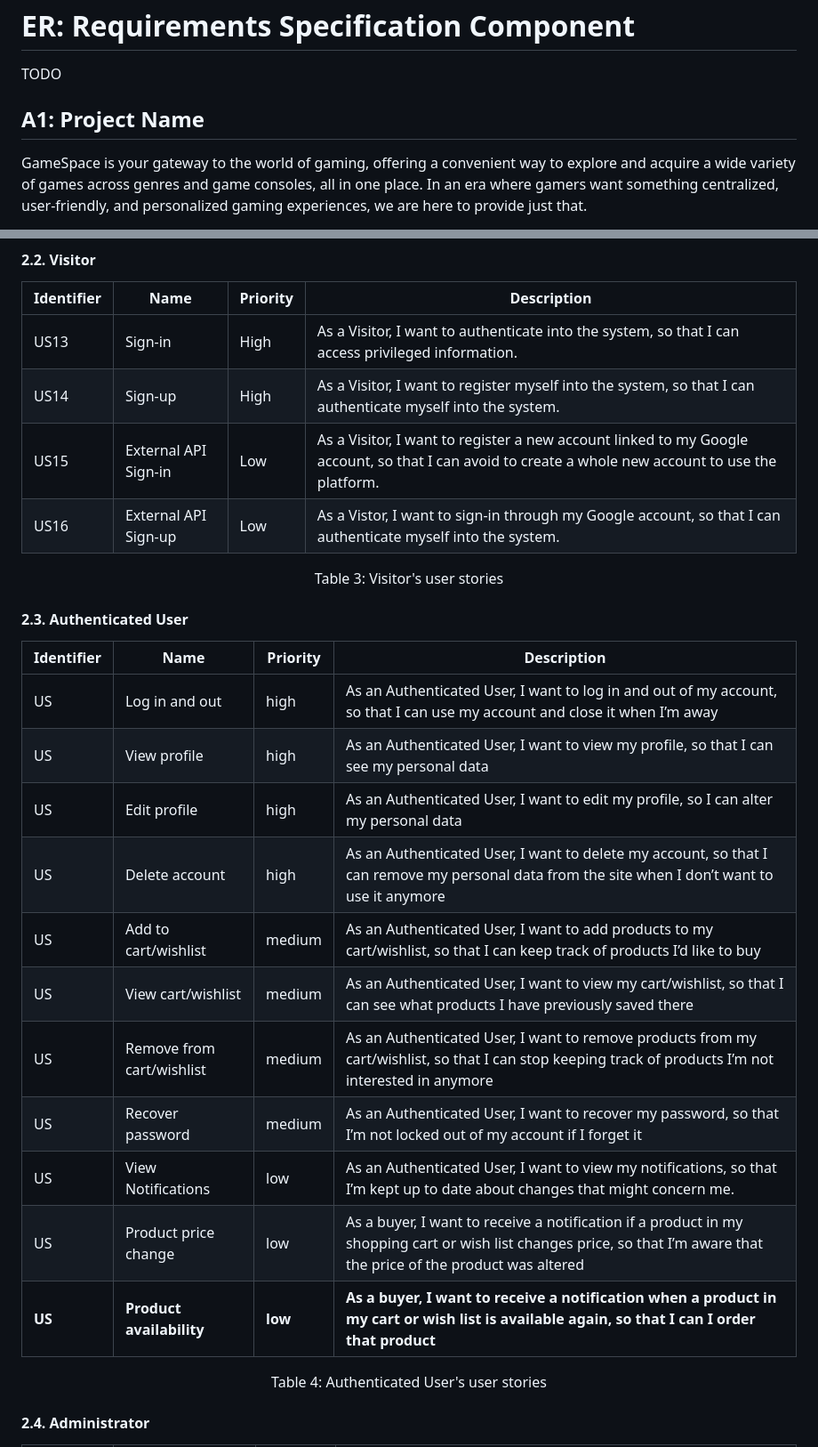
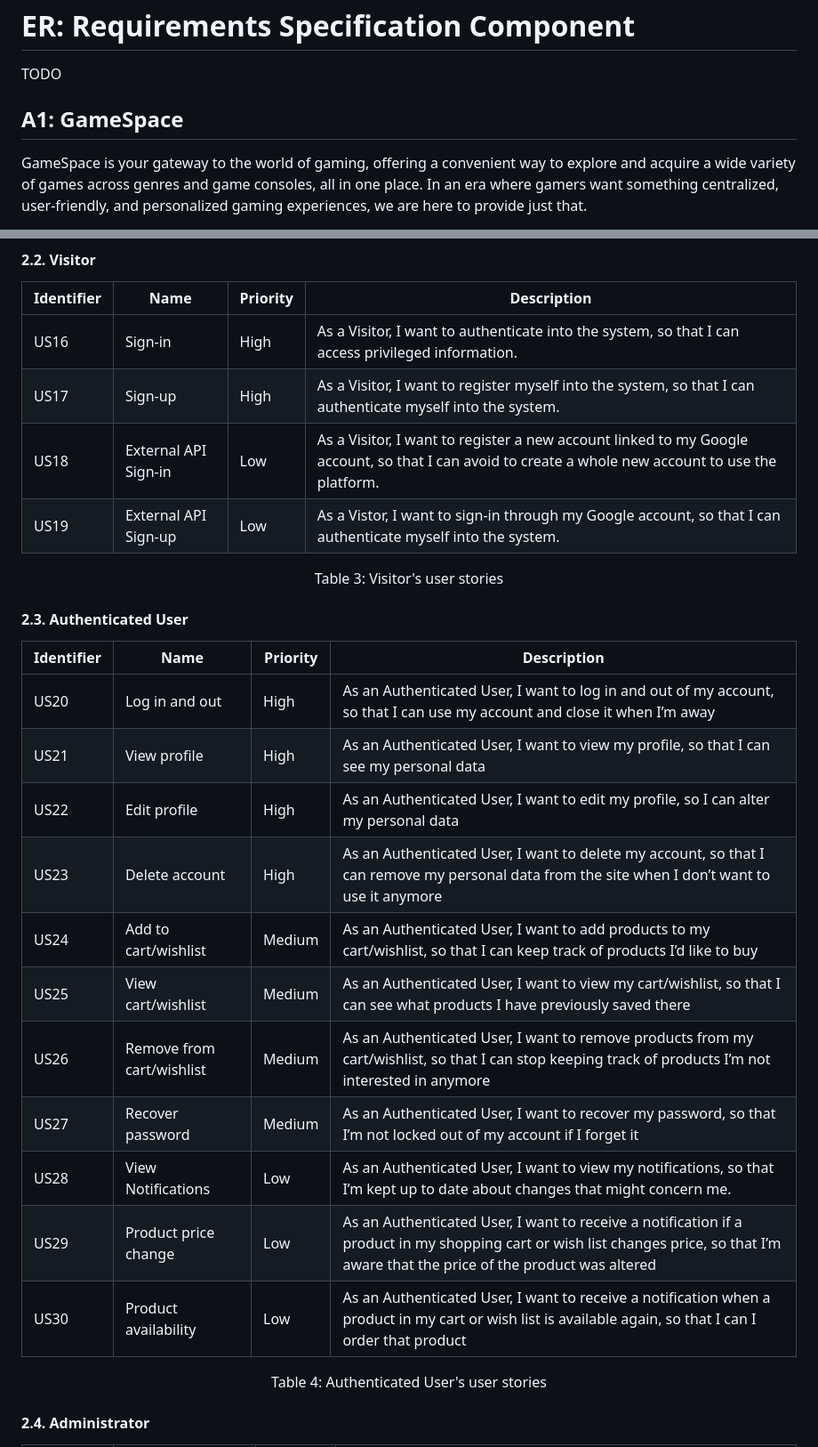
Before and after one commit to Happy-Myers/FEUP-LBAW, a Markdown page: documents/er.md, 2 parts joined by grey strips. Shown at 89% size. GitHub-like rendering.

```diff
--- a/documents/er.md
+++ b/documents/er.md
@@ -2,7 +2,7 @@
 
 TODO
 
-## A1: Project Name
+## A1: GameSpace
 
 GameSpace is your gateway to the world of gaming, offering a convenient way to explore and acquire a wide variety of games across genres and game consoles, all in one place. In an era where gamers want something centralized, user-friendly, and personalized gaming experiences, we are here to provide just that.
 
@@ -63,11 +66,11 @@ This artefact contains the actors and their user stories of this system, with th
 #### 2.2. Visitor
 
 | Identifier | Name | Priority | Description |
-| --- | ----- | --- | --- |
-| US13 | Sign-in | High | As a Visitor, I want to authenticate into the system, so that I can access privileged information. |
-| US14 | Sign-up | High | As a Visitor, I want to register myself into the system, so that I can authenticate myself into the system. |
-| US15 | External API Sign-in | Low | As a Visitor, I want to register a new account linked to my Google account, so that I can avoid to create a whole new account to use the platform.  |
-| US16 | External API Sign-up | Low | As a Vistor, I want to sign-in through my Google account, so that I can authenticate myself into the system. |
+| --- | --- | --- | --- |
+| US16 | Sign-in | High | As a Visitor, I want to authenticate into the system, so that I can access privileged information. |
+| US17 | Sign-up | High | As a Visitor, I want to register myself into the system, so that I can authenticate myself into the system. |
+| US18 | External API Sign-in | Low | As a Visitor, I want to register a new account linked to my Google account, so that I can avoid to create a whole new account to use the platform.  |
+| US19 | External API Sign-up | Low | As a Vistor, I want to sign-in through my Google account, so that I can authenticate myself into the system. |
 
 
 <figcaption align= "center">Table 3: Visitor's user stories</figcaption>
@@ -75,18 +78,18 @@ This artefact contains the actors and their user stories of this system, with th
 #### 2.3. Authenticated User
 
 | Identifier | Name | Priority | Description |
-| --- | ---- | --- | --- |
-| US | Log in and out | high | As an Authenticated User, I want to log in and out of my account, so that I can use my account and close it when I’m away |
-| US | View profile | high | As an Authenticated User, I want to view my profile, so that I can see my personal data |
-| US | Edit profile | high | As an Authenticated User, I want to edit my profile, so I can alter my personal data |
-| US | Delete account | high | As an Authenticated User, I want to delete my account, so that I can remove my personal data from the site when I don’t want to use it anymore |
-| US | Add to cart/wishlist | medium | As an Authenticated User, I want to add products to my cart/wishlist, so that I can keep track of products I’d like to buy |
-| US | View cart/wishlist | medium | As an Authenticated User, I want to view my cart/wishlist, so that I can see what products I have previously saved there |
-| US | Remove from cart/wishlist | medium | As an Authenticated User, I want to remove products from my cart/wishlist, so that I can stop keeping track of products I’m not interested in anymore |
-| US | Recover password | medium | As an Authenticated User, I want to recover my password, so that I’m not locked out of my account if I forget it |
-| US | View Notifications | low | As an Authenticated User, I want to view my notifications, so that I’m kept up to date about changes that might concern me. |
-| US | Product price change | low | As a buyer, I want to receive a notification if a product in my shopping cart or wish list changes price, so that I’m aware that the price of the product was altered |
-| **US** | **Product availability** | **low** | **As a buyer, I want to receive a notification when a product in my cart or wish list is available again, so that I can I order that product** |
+| --- | --- | --- | --- |
+| US20 | Log in and out | High | As an Authenticated User, I want to log in and out of my account, so that I can use my account and close it when I’m away |
+| US21 | View profile | High | As an Authenticated User, I want to view my profile, so that I can see my personal data |
+| US22 | Edit profile | High | As an Authenticated User, I want to edit my profile, so I can alter my personal data |
+| US23 | Delete account | High | As an Authenticated User, I want to delete my account, so that I can remove my personal data from the site when I don’t want to use it anymore |
+| US24 | Add to cart/wishlist | Medium | As an Authenticated User, I want to add products to my cart/wishlist, so that I can keep track of products I’d like to buy |
+| US25 | View cart/wishlist | Medium | As an Authenticated User, I want to view my cart/wishlist, so that I can see what products I have previously saved there |
+| US26 | Remove from cart/wishlist | Medium | As an Authenticated User, I want to remove products from my cart/wishlist, so that I can stop keeping track of products I’m not interested in anymore |
+| US27 | Recover password | Medium | As an Authenticated User, I want to recover my password, so that I’m not locked out of my account if I forget it |
+| US28 | View Notifications | Low | As an Authenticated User, I want to view my notifications, so that I’m kept up to date about changes that might concern me. |
+| US29 | Product price change | Low | As an Authenticated User, I want to receive a notification if a product in my shopping cart or wish list changes price, so that I’m aware that the price of the product was altered |
+| US30 | Product availability | Low | As an Authenticated User, I want to receive a notification when a product in my cart or wish list is available again, so that I can I order that product |
 
 <figcaption align= "center">Table 4: Authenticated User's user stories</figcaption>
 
```
Also changed, not shown: other parts of documents/er.md (+50 -50 lines).
